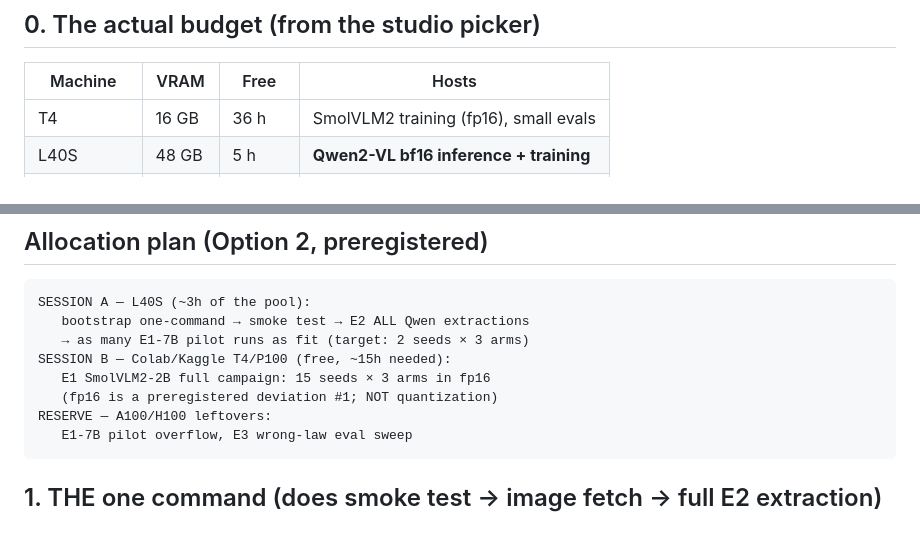
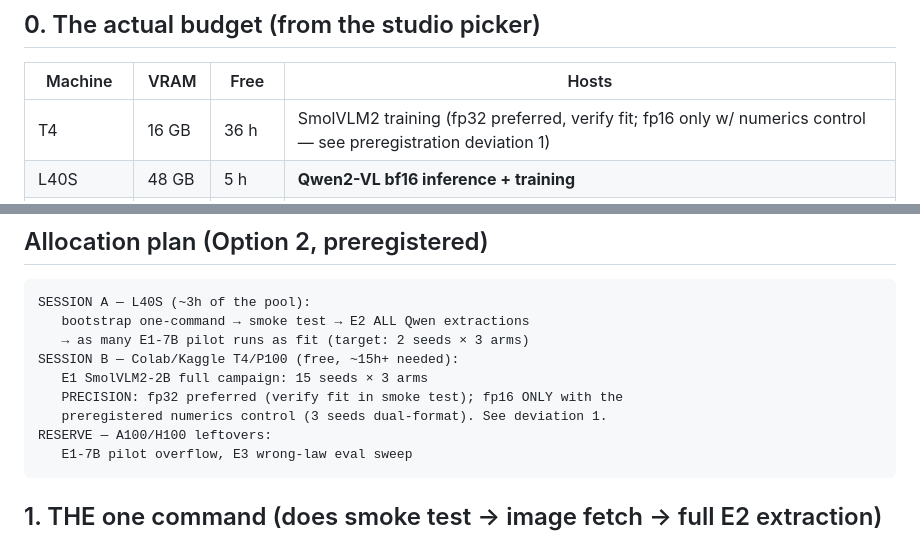
Before and after one commit to Khagendra01/vlm-spatial-reasoning, a Markdown page: research/LIGHTNING_RUNBOOK.md, 2 parts joined by grey strips. GitHub-like rendering.

````diff
--- a/research/LIGHTNING_RUNBOOK.md
+++ b/research/LIGHTNING_RUNBOOK.md
@@ -9,7 +9,7 @@ Prereq reading: `research/EQUIORIENT_ICLR_PUSH_PREREGISTRATION.md`
 
 | Machine | VRAM | Free | Hosts |
 |---|---|---|---|
-| T4 | 16 GB | 36 h | SmolVLM2 training (fp16), small evals |
+| T4 | 16 GB | 36 h | SmolVLM2 training (fp32 preferred, verify fit; fp16 only w/ numerics control — see preregistration deviation 1) |
 | L40S | 48 GB | 5 h | **Qwen2-VL bf16 inference + training** |
 | A100 / H100 | 80 GB | 3 + 3 h | Qwen2-VL continuation |
 | H200 | 141 GB | 2 h | reserve |
@@ -24,9 +24,10 @@ STOP the studio whenever idle.
 SESSION A — L40S (~3h of the pool):
    bootstrap one-command → smoke test → E2 ALL Qwen extractions
    → as many E1-7B pilot runs as fit (target: 2 seeds × 3 arms)
-SESSION B — Colab/Kaggle T4/P100 (free, ~15h needed):
-   E1 SmolVLM2-2B full campaign: 15 seeds × 3 arms in fp16
-   (fp16 is a preregistered deviation #1; NOT quantization)
+SESSION B — Colab/Kaggle T4/P100 (free, ~15h+ needed):
+   E1 SmolVLM2-2B full campaign: 15 seeds × 3 arms
+   PRECISION: fp32 preferred (verify fit in smoke test); fp16 ONLY with the
+   preregistered numerics control (3 seeds dual-format). See deviation 1.
 RESERVE — A100/H100 leftovers:
    E1-7B pilot overflow, E3 wrong-law eval sweep
 ```
````
Also changed, not shown: research/EQUIORIENT_ICLR_PUSH_PREREGISTRATION.md (+32 -18 lines).
